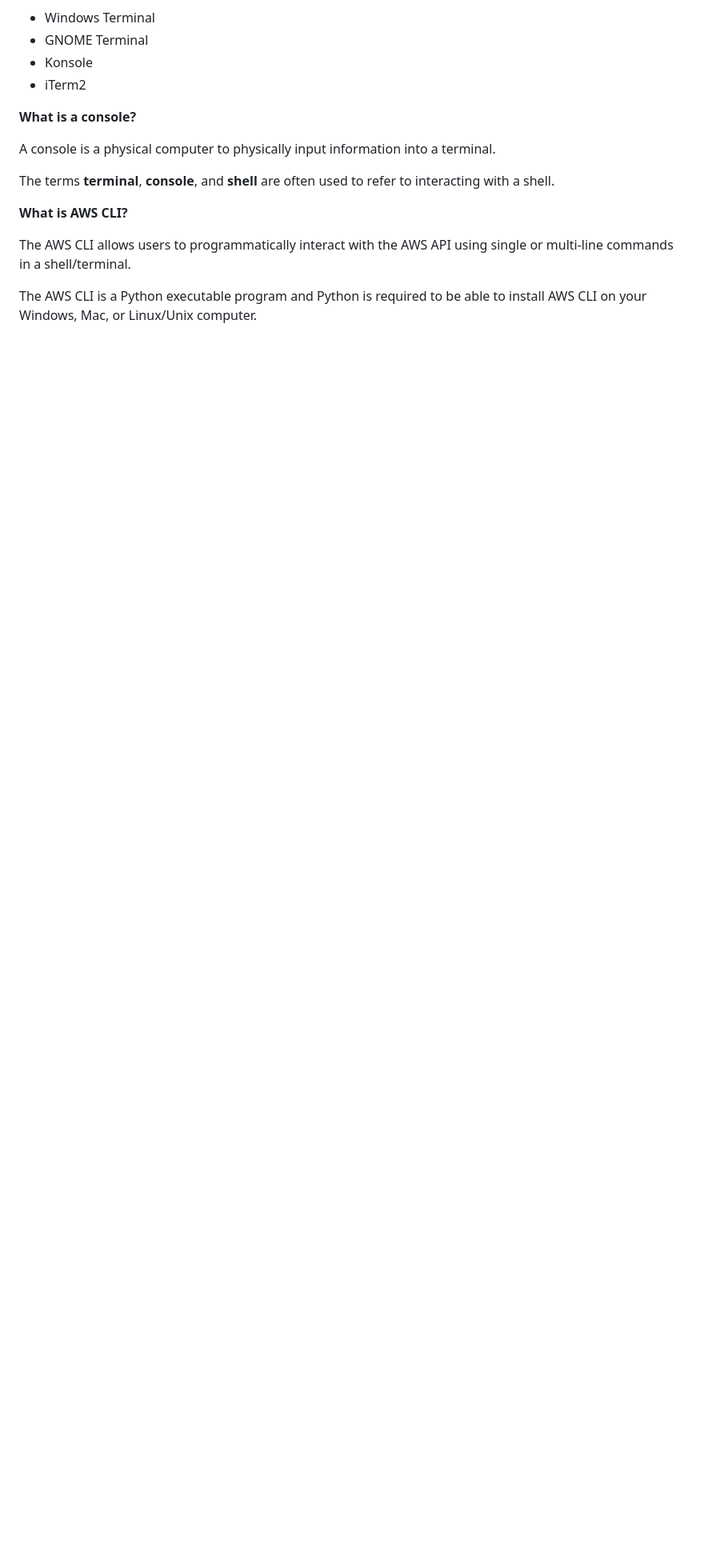
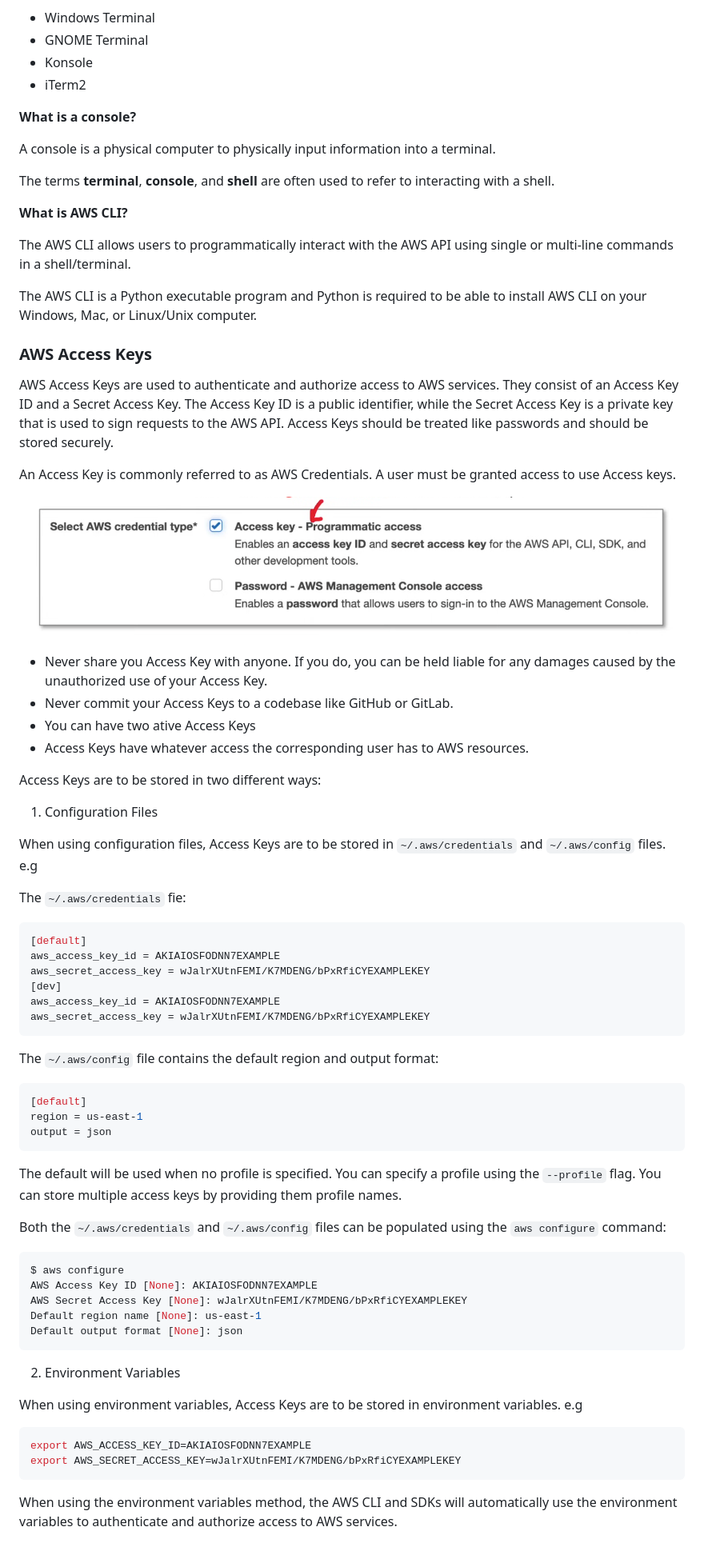
Before and after one commit to kiprotichgidii/aws-examples, a Markdown page: README.md, the part around the change. Shown: that part at 80% size. Rendered like a GitHub page; pictures changed too: images/aws-access-key-type.png (added); blank space fills up the shorter version.

Commit message:
feat: add AWS Access Keys documentation to the README and include related images.

````diff
--- a/README.md
+++ b/README.md
@@ -749,3 +749,60 @@ The terms **terminal**, **console**, and **shell** are often used to refer to in
 The AWS CLI allows users to programmatically interact with the AWS API using single or multi-line commands in a shell/terminal.
 
 The AWS CLI is a Python executable program and Python is required to be able to install AWS CLI on your Windows, Mac, or Linux/Unix computer.
+
+### AWS Access Keys
+
+AWS Access Keys are used to authenticate and authorize access to AWS services. They consist of an Access Key ID and a Secret Access Key. The Access Key ID is a public identifier, while the Secret Access Key is a private key that is used to sign requests to the AWS API. Access Keys should be treated like passwords and should be stored securely.
+
+An Access Key is commonly referred to as AWS Credentials. A user must be granted access to use Access keys.
+
+![](./images/aws-access-key-type.png)
+
+- Never share you Access Key with anyone. If you do, you can be held liable for any damages caused by the unauthorized use of your Access Key.
+- Never commit your Access Keys to a codebase like GitHub or GitLab.
+- You can have two ative Access Keys
+- Access Keys have whatever access the corresponding user has to AWS resources.
+
+Access Keys are to be stored in two different ways:
+
+1. Configuration Files
+
+When using configuration files, Access Keys are to be stored in `~/.aws/credentials` and `~/.aws/config` files. e.g
+
+The `~/.aws/credentials` fie:
+```ini
+[default]
+aws_access_key_id = AKIAIOSFODNN7EXAMPLE
+aws_secret_access_key = wJalrXUtnFEMI/K7MDENG/bPxRfiCYEXAMPLEKEY
+[dev]
+aws_access_key_id = AKIAIOSFODNN7EXAMPLE
+aws_secret_access_key = wJalrXUtnFEMI/K7MDENG/bPxRfiCYEXAMPLEKEY
+```
+The `~/.aws/config` file contains the default region and output format:
+
+```ini
+[default]
+region = us-east-1
+output = json
+```
+The default will be used when no profile is specified. You can specify a profile using the `--profile` flag. You can store multiple access keys by providing them profile names.
+
+Both the `~/.aws/credentials` and `~/.aws/config` files can be populated using the `aws configure` command:
+
+```bash
+$ aws configure
+AWS Access Key ID [None]: AKIAIOSFODNN7EXAMPLE
+AWS Secret Access Key [None]: wJalrXUtnFEMI/K7MDENG/bPxRfiCYEXAMPLEKEY
+Default region name [None]: us-east-1
+Default output format [None]: json
+```
+
+2. Environment Variables
+
+When using environment variables, Access Keys are to be stored in environment variables. e.g
+
+```bash
+export AWS_ACCESS_KEY_ID=AKIAIOSFODNN7EXAMPLE
+export AWS_SECRET_ACCESS_KEY=wJalrXUtnFEMI/K7MDENG/bPxRfiCYEXAMPLEKEY
+```
+When using the environment variables method, the AWS CLI and SDKs will automatically use the environment variables to authenticate and authorize access to AWS services.
````
Also changed, not shown: images/aws-access-key.png (added).
